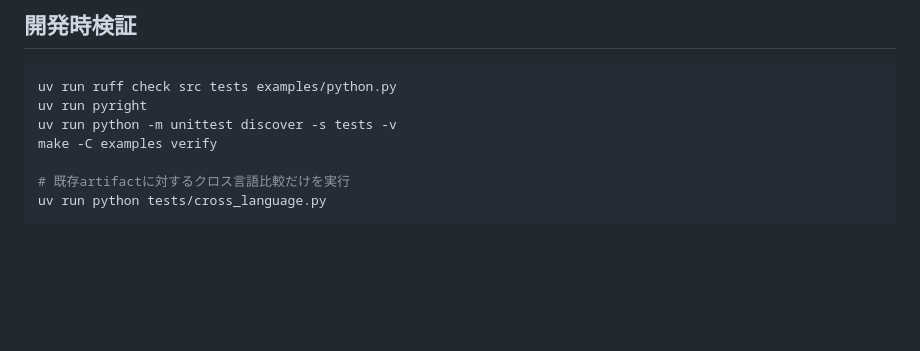
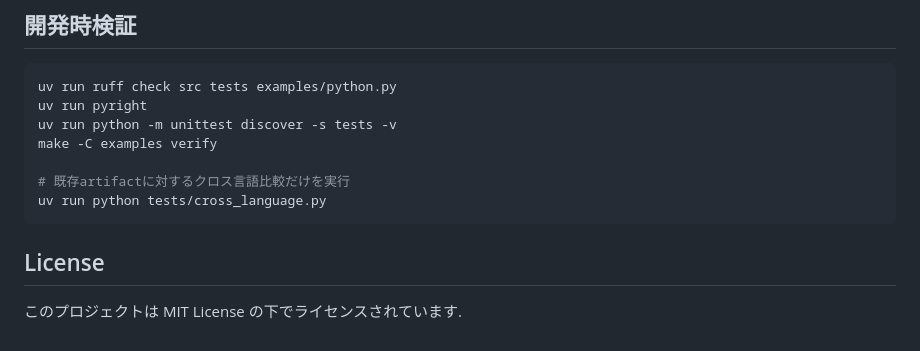
Before and after one commit to t3tra-dev/bpe2regex, a Markdown page: README.md, the part around the change. GitHub-like rendering; blank space fills up the shorter version.

Commit message:
add license section

````diff
--- a/README.md
+++ b/README.md
@@ -133,3 +133,7 @@ make -C examples verify
 # 既存artifactに対するクロス言語比較だけを実行
 uv run python tests/cross_language.py
 ```
+
+## License
+
+このプロジェクトは MIT License の下でライセンスされています.
````
